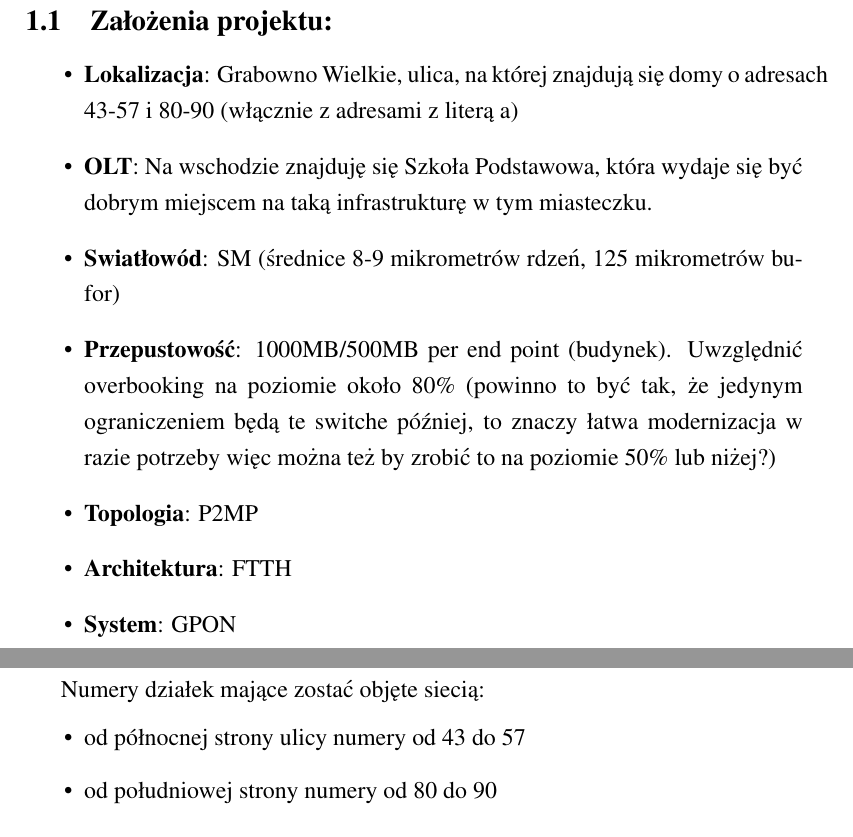
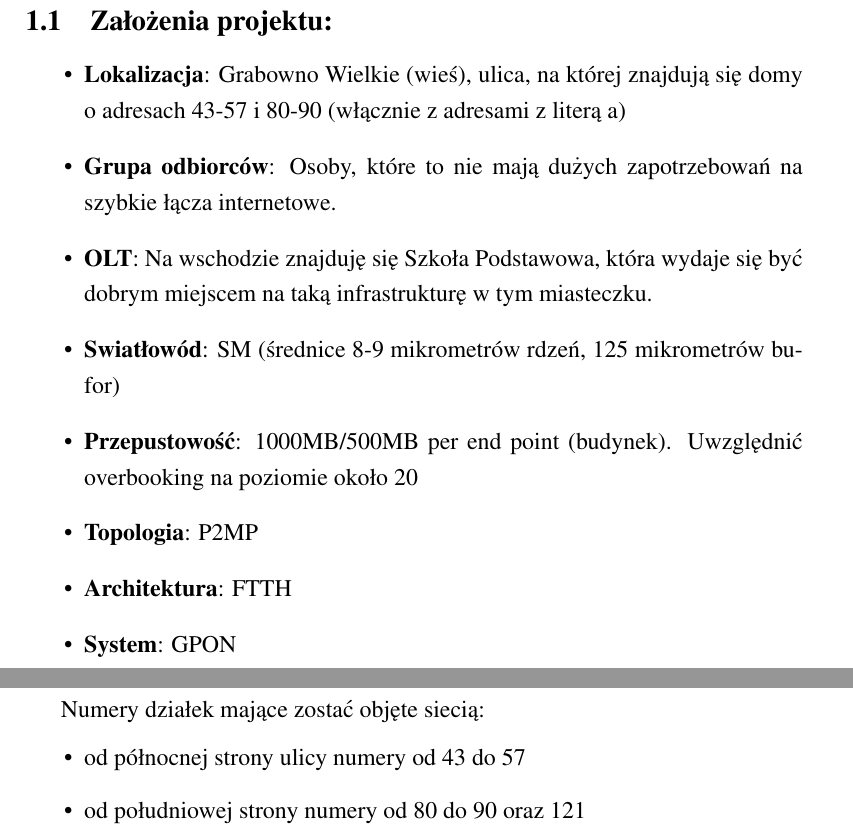
Before and after one commit to trzmjel/media_transmisyjne, a LaTeX document (Miłosz_Mosur_Mateusz_Ossowski_Maciej_Ratajski_temat_2.tex, which reads intro.tex): two parts of pages 3 and 4 of 4, joined at a grey line, cut so that both start at the same text. Compiled offline with pdfLaTeX.

Commit message:
poprawki i dodanie grupy odbiorcow

```diff
--- a/intro.tex
+++ b/intro.tex
@@ -1,9 +1,10 @@
 \subsection{Założenia projektu:}
 \begin{itemize}
-	\item \textbf{Lokalizacja}: Grabowno Wielkie, ulica, na której znajdują się domy o adresach 43-57 i 80-90 (włącznie z adresami z literą a)
+	\item \textbf{Lokalizacja}: Grabowno Wielkie (wieś), ulica, na której znajdują się domy o adresach 43-57 i 80-90 (włącznie z adresami z literą a)
+	\item \textbf{Grupa odbiorców}: Osoby, które to nie mają dużych zapotrzebowań na szybkie łącza internetowe.
 	\item \textbf{OLT}: Na wschodzie znajduję się Szkoła Podstawowa, która wydaje się być dobrym miejscem na taką infrastrukturę w tym miasteczku.
 	\item \textbf{Swiatłowód}: SM (średnice 8-9 mikrometrów rdzeń, 125 mikrometrów bufor)
-	\item \textbf{Przepustowość}: 1000MB/500MB per end point (budynek). Uwzględnić overbooking na poziomie około 80\% (powinno to być tak, że jedynym ograniczeniem będą te switche później, to znaczy łatwa modernizacja w razie potrzeby więc można też by zrobić to na poziomie 50\% lub niżej?)
+	\item \textbf{Przepustowość}: 1000MB/500MB per end point (budynek). Uwzględnić overbooking na poziomie około 20%
 	\item \textbf{Topologia}: P2MP
 	\item \textbf{Architektura}: FTTH
 	\item \textbf{System}: GPON
@@ -28,5 +29,5 @@
 	Numery działek mające zostać objęte siecią:
 	\begin{itemize}
 		\item od północnej strony ulicy numery od 43 do 57
-		\item od południowej strony numery od 80 do 90
+		\item od południowej strony numery od 80 do 90 oraz 121
 	\end{itemize}
```
